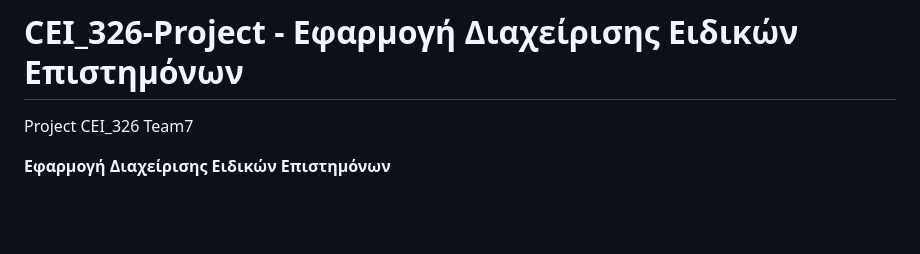
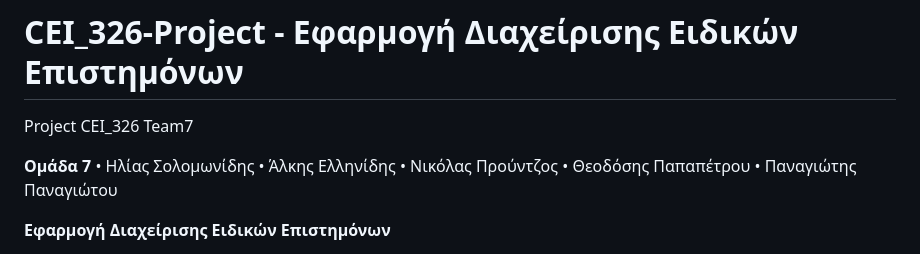
Before and after one commit to AlkisEll/CEI_326-Project, a Markdown page: README.md, the part around the change. Rendered like a GitHub page; blank space fills up the shorter version.

```diff
--- a/README.md
+++ b/README.md
@@ -1,5 +1,13 @@
 # CEI_326-Project - Εφαρμογή Διαχείρισης Ειδικών Επιστημόνων
 Project CEI_326 Team7
+
+**Ομάδα 7**
+• Ηλίας Σολομωνίδης
+• Άλκης Ελληνίδης
+• Νικόλας Προύντζος
+• Θεοδόσης Παπαπέτρου
+• Παναγιώτης Παναγιώτου
+
 
 **Εφαρμογή Διαχείρισης Ειδικών Επιστημόνων**
 
```
